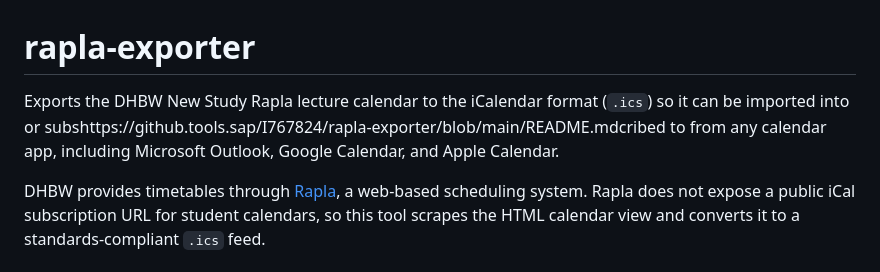
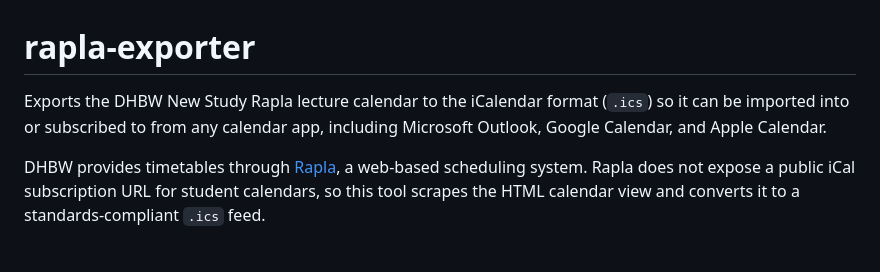
Before and after one commit to hwnest25/rapla-exporter, a Markdown page: README.md, the part around the change. GitHub-like rendering.

```diff
--- a/README.md
+++ b/README.md
@@ -1,6 +1,6 @@
 # rapla-exporter
 
-Exports the DHBW New Study Rapla lecture calendar to the iCalendar format (`.ics`) so it can be imported into or subshttps://github.tools.sap/I767824/rapla-exporter/blob/main/README.mdcribed to from any calendar app, including Microsoft Outlook, Google Calendar, and Apple Calendar.
+Exports the DHBW New Study Rapla lecture calendar to the iCalendar format (`.ics`) so it can be imported into or subscribed to from any calendar app, including Microsoft Outlook, Google Calendar, and Apple Calendar.
 
 DHBW provides timetables through [Rapla](https://rapla.dhbw.de), a web-based scheduling system. Rapla does not expose a public iCal subscription URL for student calendars, so this tool scrapes the HTML calendar view and converts it to a standards-compliant `.ics` feed.
 
```
